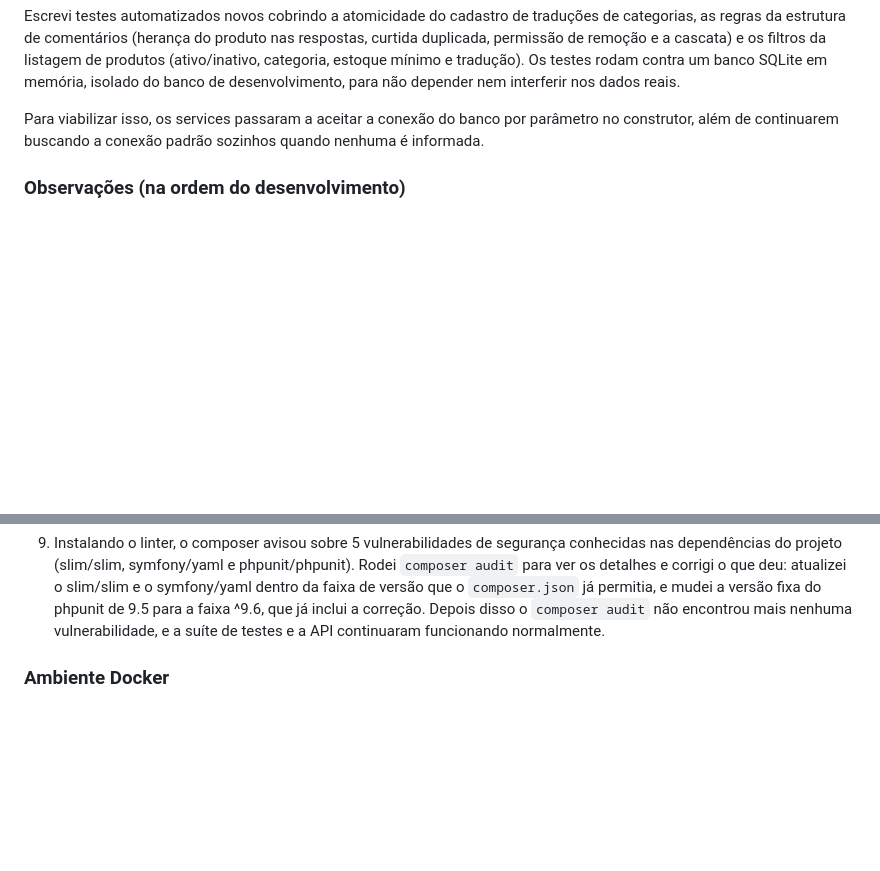
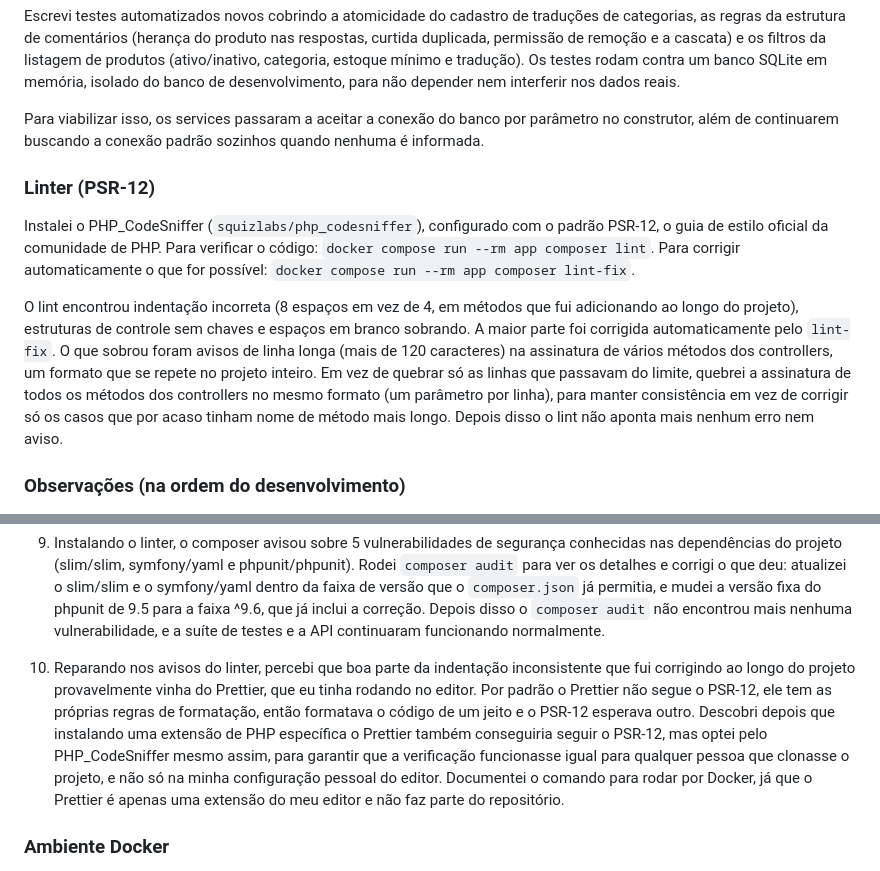
Before and after one commit to gnery7/product-catalog-api, a Markdown page: README.md, 2 parts joined by grey strips. Rendered like a GitHub page; blank space fills up the shorter version.

Commit message:
docs: documentado o linter, o comando de verificacao e a observacao do prettier

```diff
--- a/README.md
+++ b/README.md
@@ -254,6 +254,12 @@ Escrevi testes automatizados novos cobrindo a atomicidade do cadastro de traduç
 
 Para viabilizar isso, os services passaram a aceitar a conexão do banco por parâmetro no construtor, além de continuarem buscando a conexão padrão sozinhos quando nenhuma é informada.
 
+### Linter (PSR-12)
+
+Instalei o PHP_CodeSniffer (`squizlabs/php_codesniffer`), configurado com o padrão PSR-12, o guia de estilo oficial da comunidade de PHP. Para verificar o código: `docker compose run --rm app composer lint`. Para corrigir automaticamente o que for possível: `docker compose run --rm app composer lint-fix`.
+
+O lint encontrou indentação incorreta (8 espaços em vez de 4, em métodos que fui adicionando ao longo do projeto), estruturas de controle sem chaves e espaços em branco sobrando. A maior parte foi corrigida automaticamente pelo `lint-fix`. O que sobrou foram avisos de linha longa (mais de 120 caracteres) na assinatura de vários métodos dos controllers, um formato que se repete no projeto inteiro. Em vez de quebrar só as linhas que passavam do limite, quebrei a assinatura de todos os métodos dos controllers no mesmo formato (um parâmetro por linha), para manter consistência em vez de corrigir só os casos que por acaso tinham nome de método mais longo. Depois disso o lint não aponta mais nenhum erro nem aviso.
+
 ### Observações (na ordem do desenvolvimento)
 
 1. Durante o preparo do ambiente do docker, eu notei que no `README` o comando de reverter migration era `rollback`, no `composer.json` era `rollback-migration`, optei por alterar no `composer.json` para apenas `rollback` para seguir o `README`.
@@ -274,6 +280,7 @@ Para viabilizar isso, os services passaram a aceitar a conexão do banco por par
 
 9. Instalando o linter, o composer avisou sobre 5 vulnerabilidades de segurança conhecidas nas dependências do projeto (slim/slim, symfony/yaml e phpunit/phpunit). Rodei `composer audit` para ver os detalhes e corrigi o que deu: atualizei o slim/slim e o symfony/yaml dentro da faixa de versão que o `composer.json` já permitia, e mudei a versão fixa do phpunit de 9.5 para a faixa ^9.6, que já inclui a correção. Depois disso o `composer audit` não encontrou mais nenhuma vulnerabilidade, e a suíte de testes e a API continuaram funcionando normalmente.
 
+10. Reparando nos avisos do linter, percebi que boa parte da indentação inconsistente que fui corrigindo ao longo do projeto provavelmente vinha do Prettier, que eu tinha rodando no editor. Por padrão o Prettier não segue o PSR-12, ele tem as próprias regras de formatação, então formatava o código de um jeito e o PSR-12 esperava outro. Descobri depois que instalando uma extensão de PHP específica o Prettier também conseguiria seguir o PSR-12, mas optei pelo PHP_CodeSniffer mesmo assim, para garantir que a verificação funcionasse igual para qualquer pessoa que clonasse o projeto, e não só na minha configuração pessoal do editor. Documentei o comando para rodar por Docker, já que o Prettier é apenas uma extensão do meu editor e não faz parte do repositório.
 
 ### Ambiente Docker
 - Subir a aplicação: `docker compose up -d` (porta 8000)
```
Also changed, not shown: other parts of README.md (+1 -1 lines).
